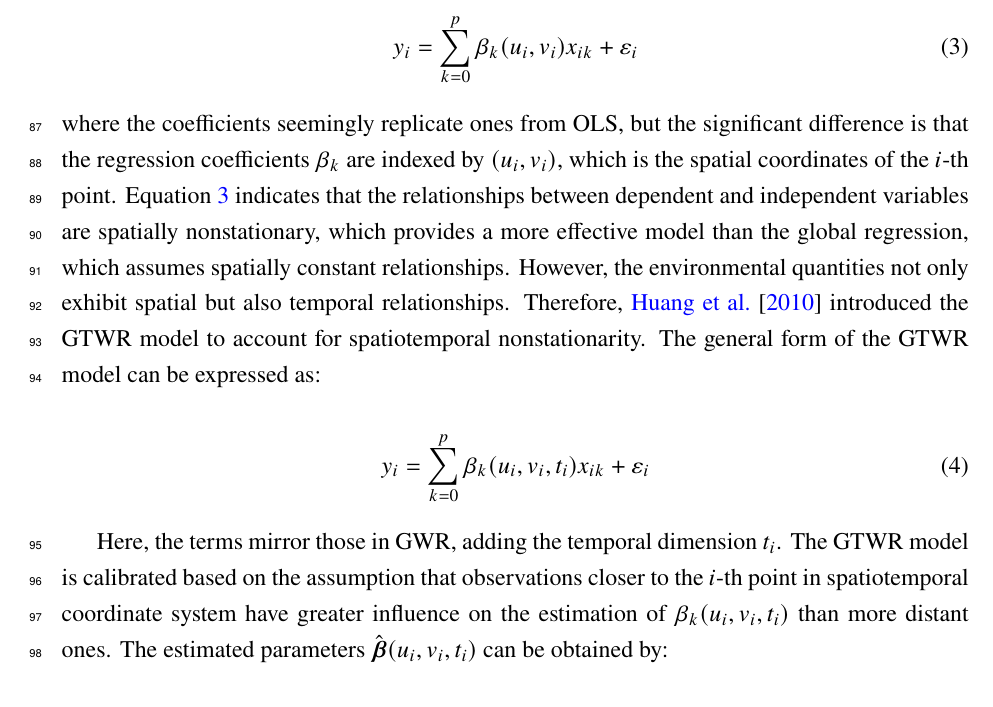
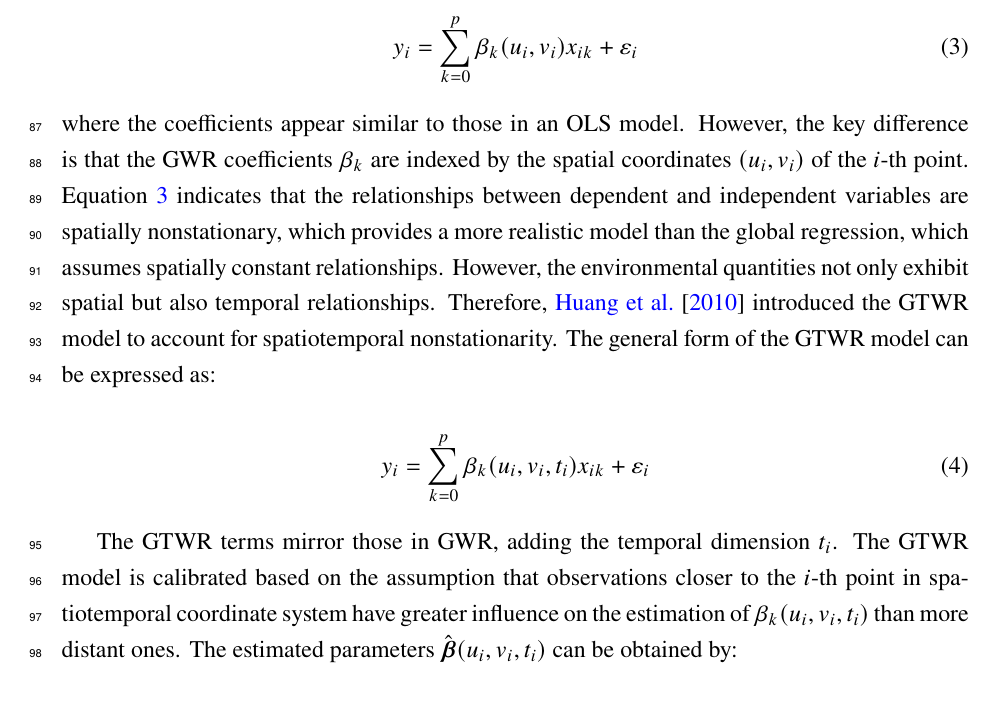
Before and after one commit to david-ncu2019/manuscript002, a LaTeX paper (main.tex, which reads sections/methods001.tex): part of page 7 of 11, cut so that both start at the same text. Compiled offline with pdfLaTeX.

Commit message:
modify Methodology 20250718 22:54

```diff
--- a/sections/methods001.tex
+++ b/sections/methods001.tex
@@ -45,14 +45,14 @@ y_i = \sum_{k=0}^{p} \beta_k(u_i, v_i) x_{ik} + \varepsilon_i
 
 %\(x_{i0} = 1\) for the intercept, \((u_i, v_i)\) are the spatial coordinates of the \(i\)-th point, \(\beta_k(u_i, v_i)\) and \(x_{ik}\) are the coefficient and observed value for the \(k\)-th independent variable, respectively; \(\varepsilon_i\) is the random error, and \(p\) is the number of independent variables (excluding the intercept).
 
-\noindent where the coefficients seemingly replicate ones from OLS, but the significant difference is that the regression coefficients \(\beta_k\) are indexed by \((u_i, v_i)\), which is the spatial coordinates of the \(i\)-th point. \Cref{eq:gwr} indicates that the relationships between dependent and independent variables are spatially nonstationary, which provides a more effective model than the global regression, which assumes spatially constant relationships. However, the environmental quantities not only exhibit spatial but also temporal relationships. Therefore, \citet{huang2010geographically} introduced the GTWR model to account for spatiotemporal nonstationarity. The general form of the GTWR model can be expressed as:
+\noindent where the coefficients appear similar to those in an OLS model. However, the key difference is that the GWR coefficients \(\beta_k\) are indexed by the spatial coordinates \((u_i, v_i)\) of the \(i\)-th point. \Cref{eq:gwr} indicates that the relationships between dependent and independent variables are spatially nonstationary, which provides a more realistic model than the global regression, which assumes spatially constant relationships. However, the environmental quantities not only exhibit spatial but also temporal relationships. Therefore, \citet{huang2010geographically} introduced the GTWR model to account for spatiotemporal nonstationarity. The general form of the GTWR model can be expressed as:
 
 \begin{equation}
 y_i = \sum_{k=0}^{p} \beta_k(u_i, v_i, t_i) x_{ik} + \varepsilon_i
 \label{eq:gtwr}
 \end{equation}
 
-Here, the terms mirror those in GWR, adding the temporal dimension $t_i$. The GTWR model is calibrated based on the assumption that observations closer to the $i$-th point in spatiotemporal coordinate system have greater influence on the estimation of $\beta_k(u_i, v_i, t_i)$ than more distant ones. The estimated parameters $\hat{\boldsymbol{\beta}}(u_i, v_i, t_i)$ can be obtained by:
+The GTWR terms mirror those in GWR, adding the temporal dimension $t_i$. The GTWR model is calibrated based on the assumption that observations closer to the $i$-th point in spatiotemporal coordinate system have greater influence on the estimation of $\beta_k(u_i, v_i, t_i)$ than more distant ones. The estimated parameters $\hat{\boldsymbol{\beta}}(u_i, v_i, t_i)$ can be obtained by:
 
 \begin{equation}
 \hat{\boldsymbol{\beta}}(u_i, v_i, t_i) = (\mathbf{X}^T\mathbf{W}(u_i, v_i, t_i)\mathbf{X})^{-1}\mathbf{X}^T\mathbf{W}(u_i, v_i, t_i) \mathbf{y}
```
Also changed, not shown: main.pdf, 3 other files.
